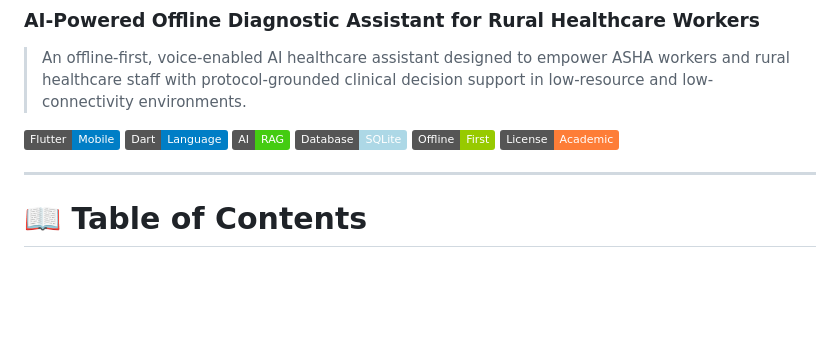
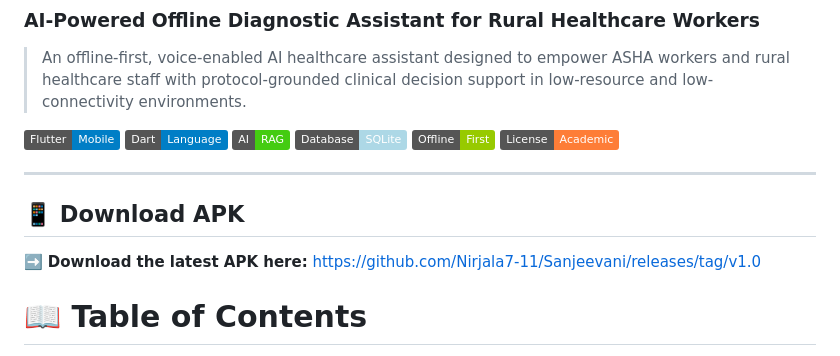
Before and after one commit to Nirjala7-11/Sanjeevani, a Markdown page: README.md, the part around the change. Drawn GitHub-style; badges without logos; blank space fills up the shorter version.

Commit message:
Add APK download section to README
Added a section for downloading the APK with a link.

```diff
--- a/README.md
+++ b/README.md
@@ -13,6 +13,11 @@ AI-Powered Offline Diagnostic Assistant for Rural Healthcare Workers
 ![License](https://img.shields.io/badge/License-Academic-orange)
 
 ---
+
+## 📱 Download APK
+
+➡️ **Download the latest APK here:**
+https://github.com/Nirjala7-11/Sanjeevani/releases/tag/v1.0
 
 # 📖 Table of Contents
 
```
